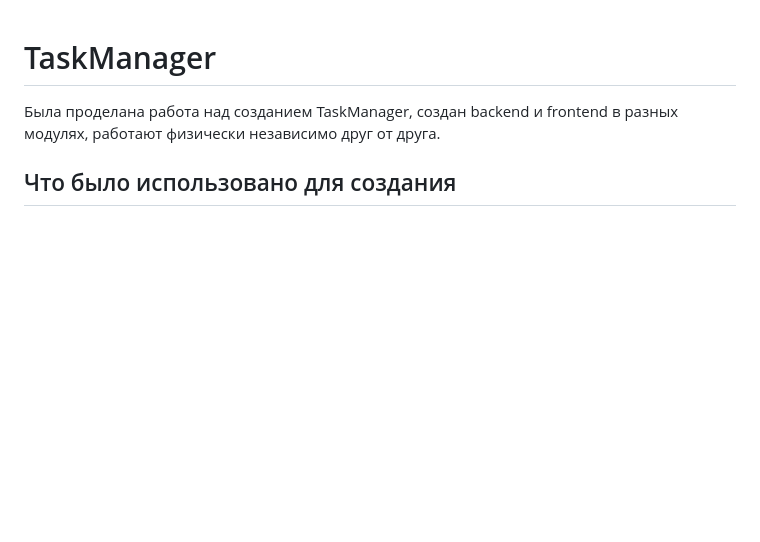
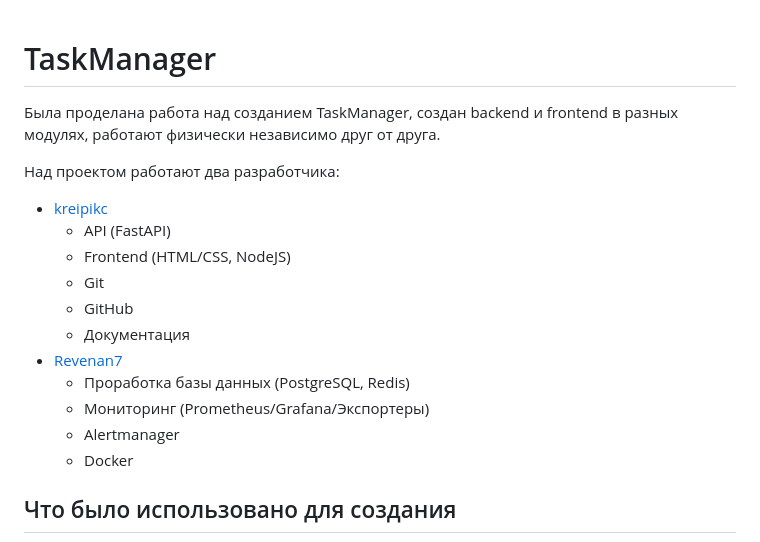
Before and after one commit to OPG-Team/TaskManager, a Markdown page: README.md, the part around the change. GitHub-like rendering; blank space fills up the shorter version.

```diff
--- a/README.md
+++ b/README.md
@@ -1,5 +1,18 @@
 # TaskManager
 Была проделана работа над созданием TaskManager, создан backend и frontend в разных модулях, работают физически независимо друг от друга.
+
+Над проектом работают два разработчика:
+- [kreipikc](https://github.com/kreipikc)
+    - API (FastAPI)
+    - Frontend (HTML/CSS, NodeJS)
+    - Git
+    - GitHub
+    - Документация
+- [Revenan7](https://github.com/Revenan7)
+    - Проработка базы данных (PostgreSQL, Redis)
+    - Мониторинг (Prometheus/Grafana/Экспортеры)
+    - Alertmanager
+    - Docker
 
 ## Что было использовано для создания
 - **FastAPI (Python)** - для создания API;
```
